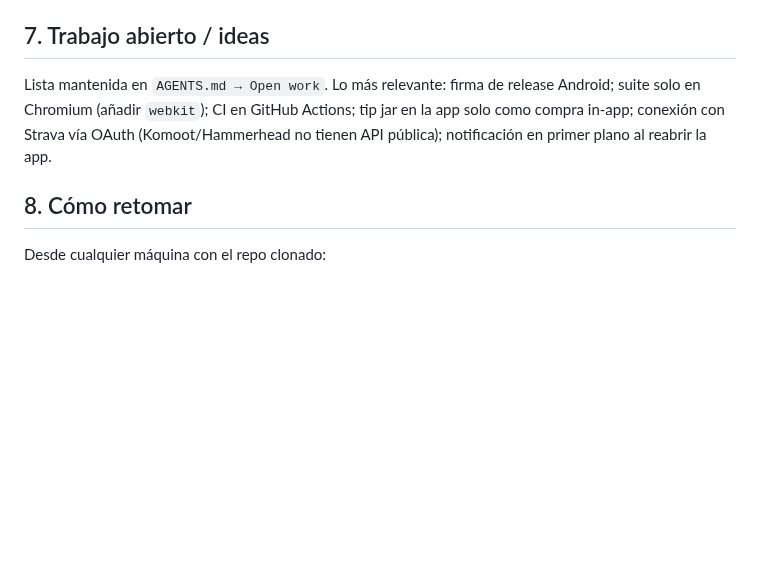
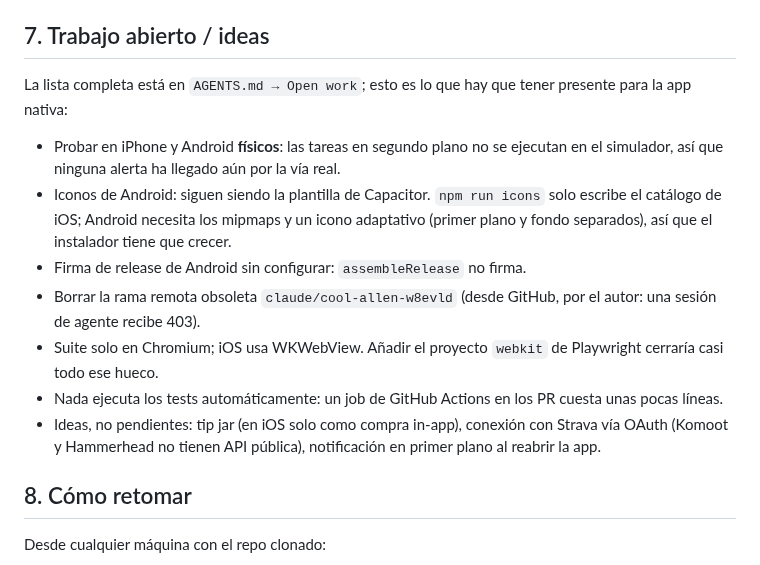
Before and after one commit to lockevod/MeteoRide, a Markdown page: docs/HANDOFF.md, the part around the change. Drawn GitHub-style; blank space fills up the shorter version.

Commit message:
Completa la lista de lo que queda abierto

```diff
--- a/docs/HANDOFF.md
+++ b/docs/HANDOFF.md
@@ -134,10 +134,24 @@ aún no ha probado en dispositivo físico):
 
 ## 7. Trabajo abierto / ideas
 
-Lista mantenida en `AGENTS.md → Open work`. Lo más relevante: firma de release
-Android; suite solo en Chromium (añadir `webkit`); CI en GitHub Actions; tip jar en
-la app solo como compra in-app; conexión con Strava vía OAuth (Komoot/Hammerhead no
-tienen API pública); notificación en primer plano al reabrir la app.
+La lista completa está en `AGENTS.md → Open work`; esto es lo que hay que tener
+presente para la app nativa:
+
+- Probar en iPhone y Android **físicos**: las tareas en segundo plano no se ejecutan
+  en el simulador, así que ninguna alerta ha llegado aún por la vía real.
+- Iconos de Android: siguen siendo la plantilla de Capacitor. `npm run icons` solo
+  escribe el catálogo de iOS; Android necesita los mipmaps y un icono adaptativo
+  (primer plano y fondo separados), así que el instalador tiene que crecer.
+- Firma de release de Android sin configurar: `assembleRelease` no firma.
+- Borrar la rama remota obsoleta `claude/cool-allen-w8evld` (desde GitHub, por el
+  autor: una sesión de agente recibe 403).
+- Suite solo en Chromium; iOS usa WKWebView. Añadir el proyecto `webkit` de
+  Playwright cerraría casi todo ese hueco.
+- Nada ejecuta los tests automáticamente: un job de GitHub Actions en los PR cuesta
+  unas pocas líneas.
+- Ideas, no pendientes: tip jar (en iOS solo como compra in-app), conexión con Strava
+  vía OAuth (Komoot y Hammerhead no tienen API pública), notificación en primer plano
+  al reabrir la app.
 
 ## 8. Cómo retomar
 
```
Also changed, not shown: AGENTS.md (+7 -0 lines).
